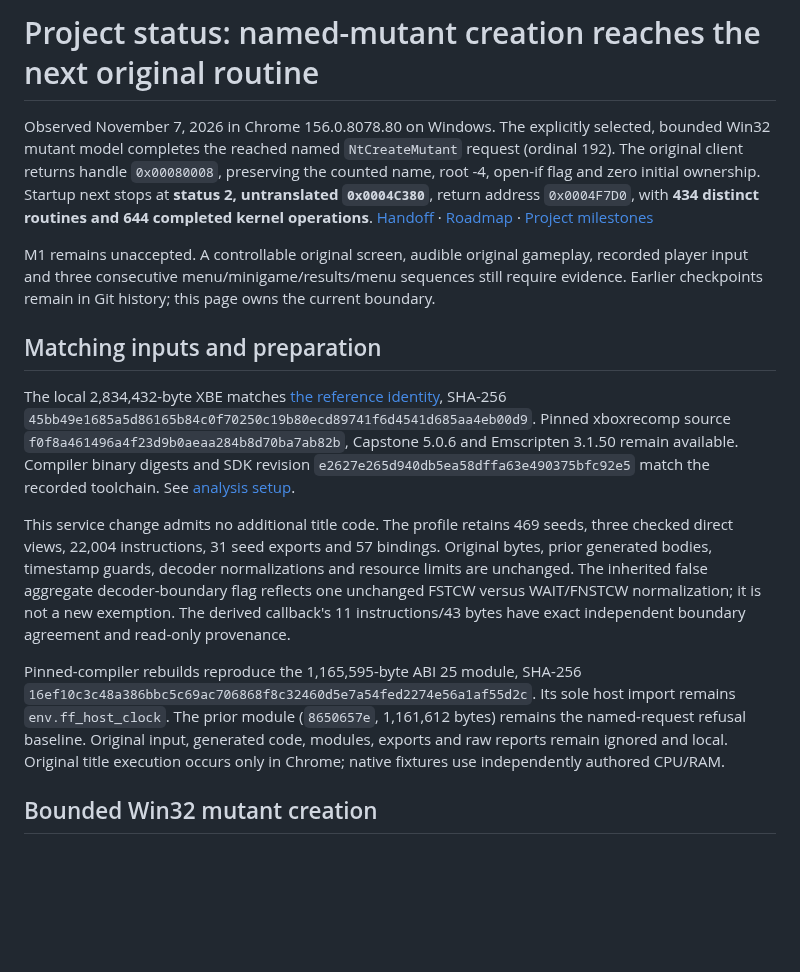
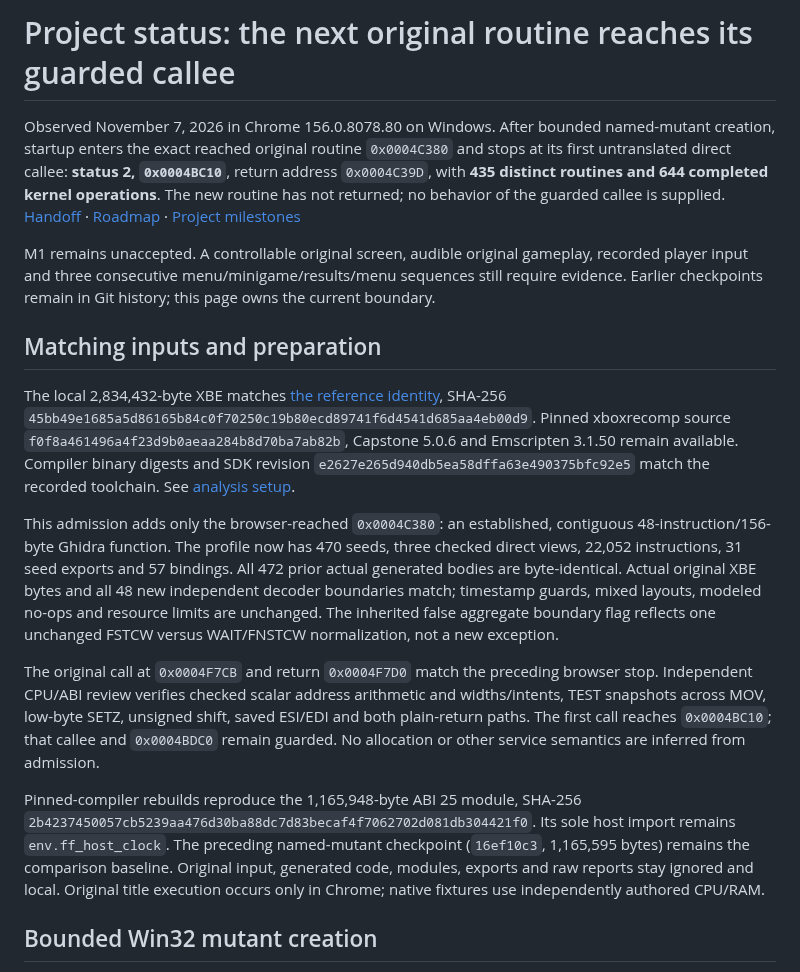
Before and after one commit to Jdiller-86/fuzion-frenzy-web-port, a Markdown page: docs/status.md, the part around one of its changes. Rendered like a GitHub page; blank space fills up the shorter version.

```diff
--- a/docs/status.md
+++ b/docs/status.md
@@ -1,6 +1,6 @@
-# Project status: named-mutant creation reaches the next original routine
+# Project status: the next original routine reaches its guarded callee
 
-Observed November 7, 2026 in Chrome 156.0.8078.80 on Windows. The explicitly selected, bounded Win32 mutant model completes the reached named `NtCreateMutant` request (ordinal 192). The original client returns handle `0x00080008`, preserving the counted name, root -4, open-if flag and zero initial ownership. Startup next stops at **status 2, untranslated `0x0004C380`**, return address `0x0004F7D0`, with **434 distinct routines and 644 completed kernel operations**. [Handoff](handoff.md) · [Roadmap](../plans.md) · [Project milestones](milestones.md)
+Observed November 7, 2026 in Chrome 156.0.8078.80 on Windows. After bounded named-mutant creation, startup enters the exact reached original routine `0x0004C380` and stops at its first untranslated direct callee: **status 2, `0x0004BC10`**, return address `0x0004C39D`, with **435 distinct routines and 644 completed kernel operations**. The new routine has not returned; no behavior of the guarded callee is supplied. [Handoff](handoff.md) · [Roadmap](../plans.md) · [Project milestones](milestones.md)
 
 M1 remains unaccepted. A controllable original screen, audible original gameplay, recorded player input and three consecutive menu/minigame/results/menu sequences still require evidence. Earlier checkpoints remain in Git history; this page owns the current boundary.
 
@@ -8,9 +8,11 @@ M1 remains unaccepted. A controllable original screen, audible original gameplay
 
 The local 2,834,432-byte XBE matches [the reference identity](reference.md), SHA-256 `45bb49e1685a5d86165b84c0f70250c19b80ecd89741f6d4541d685aa4eb00d9`. Pinned xboxrecomp source `f0f8a461496a4f23d9b0aeaa284b8d70ba7ab82b`, Capstone 5.0.6 and Emscripten 3.1.50 remain available. Compiler binary digests and SDK revision `e2627e265d940db5ea58dffa63e490375bfc92e5` match the recorded toolchain. See [analysis setup](analysis.md).
 
-This service change admits no additional title code. The profile retains 469 seeds, three checked direct views, 22,004 instructions, 31 seed exports and 57 bindings. Original bytes, prior generated bodies, timestamp guards, decoder normalizations and resource limits are unchanged. The inherited false aggregate decoder-boundary flag reflects one unchanged FSTCW versus WAIT/FNSTCW normalization; it is not a new exemption. The derived callback's 11 instructions/43 bytes have exact independent boundary agreement and read-only provenance.
+This admission adds only the browser-reached `0x0004C380`: an established, contiguous 48-instruction/156-byte Ghidra function. The profile now has 470 seeds, three checked direct views, 22,052 instructions, 31 seed exports and 57 bindings. All 472 prior actual generated bodies are byte-identical. Actual original XBE bytes and all 48 new independent decoder boundaries match; timestamp guards, mixed layouts, modeled no-ops and resource limits are unchanged. The inherited false aggregate boundary flag reflects one unchanged FSTCW versus WAIT/FNSTCW normalization, not a new exception.
 
-Pinned-compiler rebuilds reproduce the 1,165,595-byte ABI 25 module, SHA-256 `16ef10c3c48a386bbc5c69ac706868f8c32460d5e7a54fed2274e56a1af55d2c`. Its sole host import remains `env.ff_host_clock`. The prior module (`8650657e`, 1,161,612 bytes) remains the named-request refusal baseline. Original input, generated code, modules, exports and raw reports remain ignored and local. Original title execution occurs only in Chrome; native fixtures use independently authored CPU/RAM.
+The original call at `0x0004F7CB` and return `0x0004F7D0` match the preceding browser stop. Independent CPU/ABI review verifies checked scalar address arithmetic and widths/intents, TEST snapshots across MOV, low-byte SETZ, unsigned shift, saved ESI/EDI and both plain-return paths. The first call reaches `0x0004BC10`; that callee and `0x0004BDC0` remain guarded. No allocation or other service semantics are inferred from admission.
+
+Pinned-compiler rebuilds reproduce the 1,165,948-byte ABI 25 module, SHA-256 `2b4237450057cb5239aa476d30ba88dc7d83becaf4f7062702d081db304421f0`. Its sole host import remains `env.ff_host_clock`. The preceding named-mutant checkpoint (`16ef10c3`, 1,165,595 bytes) remains the comparison baseline. Original input, generated code, modules, exports and raw reports stay ignored and local. Original title execution occurs only in Chrome; native fixtures use independently authored CPU/RAM.
 
 ## Bounded Win32 mutant creation
 
```
Also changed, not shown: other parts of docs/status.md (+7 -7 lines), docs/decisions.md (+1 -0 lines), docs/handoff.md (+10 -8 lines).
